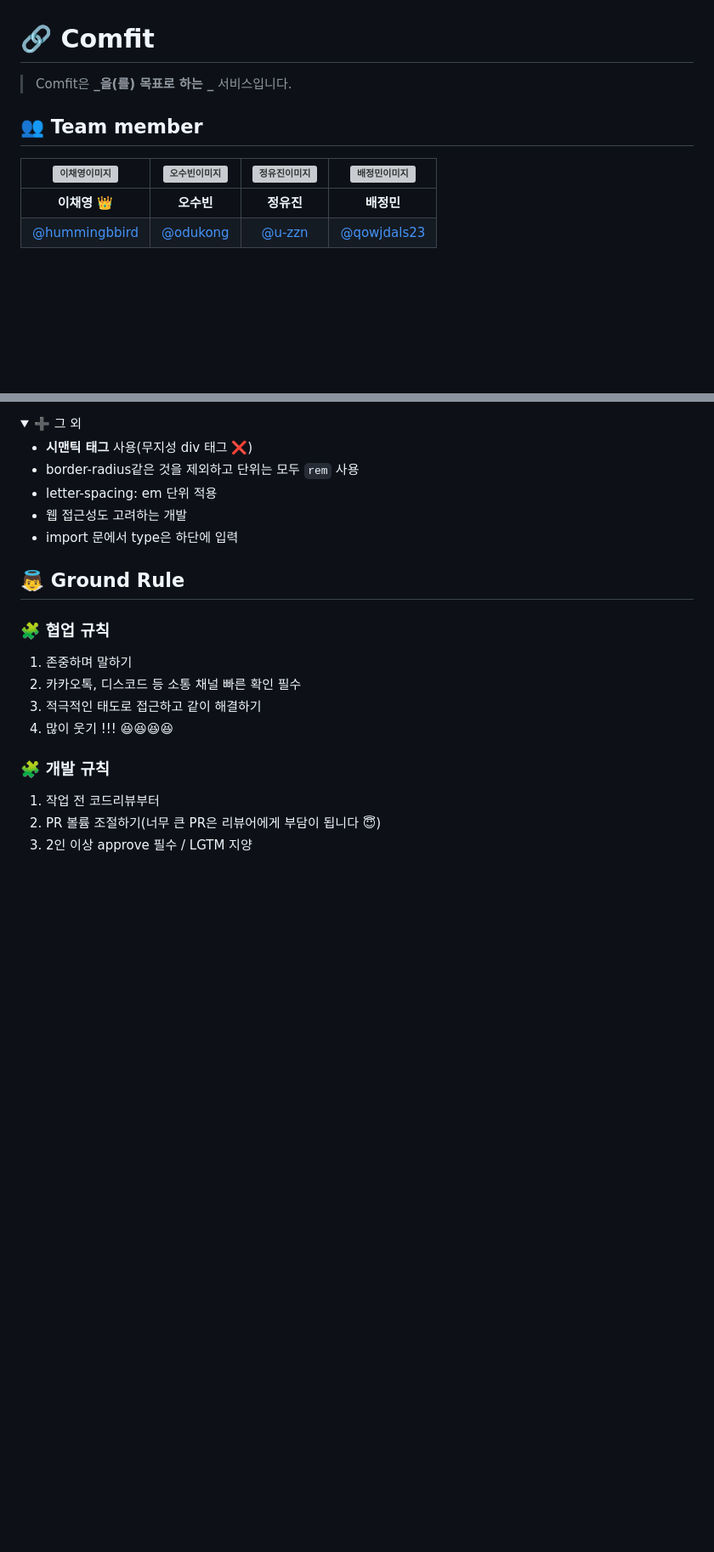
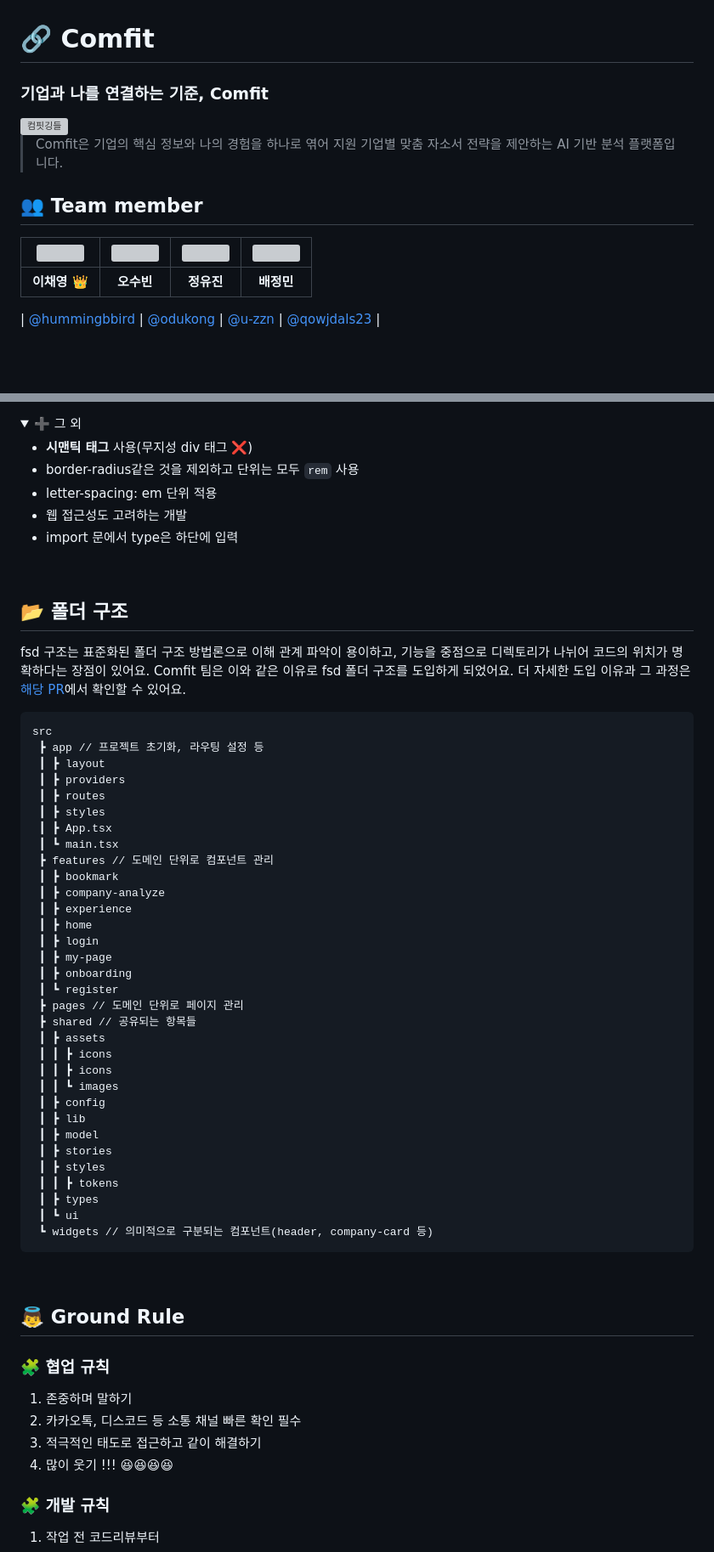
Before and after one commit to TEAM-COMFIT/COMFIT-CLIENT, a Markdown page: README.md, 2 parts joined by grey strips. Shown at 85% size. GitHub-like rendering; folded sections open; blank space fills up the shorter version; grey boxes are pictures that could not be loaded.

Commit message:
docs: 내용 추가 (#28)

````diff
--- a/README.md
+++ b/README.md
@@ -1,14 +1,19 @@
 # 🔗 Comfit
 
-> Comfit은 **_을(를) 목표로 하는 _** 서비스입니다.
+### 기업과 나를 연결하는 기준, Comfit
+
+<img width="1510" height="1079" alt="컴핏깅들" src="https://github.com/user-attachments/assets/c9cb3afa-6a16-4dd9-a138-d0ffa62d36c3" />
+
+> Comfit은 기업의 핵심 정보와 나의 경험을 하나로 엮어 지원 기업별 맞춤 자소서 전략을 제안하는 AI 기반 분석 플랫폼입니다.
 
 
 
 ## 👥 Team member
 
-|       ![이채영이미지](https://github.com/user-attachments/assets/1fcb5313-ee37-4e61-a66e-20a3c53c9171)   |    ![오수빈이미지](https://github.com/user-attachments/assets/1fcb5313-ee37-4e61-a66e-20a3c53c9171)  |   ![정유진이미지](https://github.com/user-attachments/assets/1fcb5313-ee37-4e61-a66e-20a3c53c9171)   |  ![배정민이미지](https://github.com/user-attachments/assets/1fcb5313-ee37-4e61-a66e-20a3c53c9171)    |
-| :----------------------------------------------: | :---------------------------------------: | :---------------------------------------: | :------------------------------------------: |
-|    <div align = "center"><b>이채영 👑</b></div>     | <div align = "center"><b>오수빈</b></div> | <div align = "center"><b>정유진</b></div> |  <div align = "center"><b>배정민</b></div>   |
+| <img src="https://github.com/user-attachments/assets/1fcb5313-ee37-4e61-a66e-20a3c53c9171" width="120" /> | <img src="https://github.com/user-attachments/assets/1fcb5313-ee37-4e61-a66e-20a3c53c9171" width="120" /> | <img src="https://github.com/user-attachments/assets/1fcb5313-ee37-4e61-a66e-20a3c53c9171" width="120" /> | <img src="https://github.com/user-attachments/assets/1fcb5313-ee37-4e61-a66e-20a3c53c9171" width="120" /> |
+| :--: | :--: | :--: | :--: |
+| <div align="center"><b>이채영 👑</b></div> | <div align="center"><b>오수빈</b></div> | <div align="center"><b>정유진</b></div> | <div align="center"><b>배정민</b></div> |
+
 | [@hummingbbird](https://github.com/hummingbbird) |  [@odukong](https://github.com/odukong)   |    [@u-zzn](https://github.com/u-zzn)     | [@qowjdals23](https://github.com/qowjdals23) |
 
 <br/>
@@ -137,3 +142,42 @@ const CompanyCard = () => {}  // 파스칼케이스 사용
 - import 문에서 type은 하단에 입력
 </details>
 
+<br>
+
+## 📂 폴더 구조
+fsd 구조는 표준화된 폴더 구조 방법론으로 이해 관계 파악이 용이하고, 기능을 중점으로 디렉토리가 나뉘어 코드의 위치가 명확하다는 장점이 있어요. Comfit 팀은 이와 같은 이유로 fsd 폴더 구조를 도입하게 되었어요. 더 자세한 도입 이유과 그 과정은 [해당 PR](https://github.com/TEAM-COMFIT/COMFIT-CLIENT/pull/9)에서 확인할 수 있어요.
+```
+src
+ ┣ app // 프로젝트 초기화, 라우팅 설정 등
+ ┃ ┣ layout
+ ┃ ┣ providers
+ ┃ ┣ routes
+ ┃ ┣ styles
+ ┃ ┣ App.tsx
+ ┃ ┗ main.tsx
+ ┣ features // 도메인 단위로 컴포넌트 관리
+ ┃ ┣ bookmark
+ ┃ ┣ company-analyze
+ ┃ ┣ experience
+ ┃ ┣ home
+ ┃ ┣ login
+ ┃ ┣ my-page
+ ┃ ┣ onboarding
+ ┃ ┗ register
+ ┣ pages // 도메인 단위로 페이지 관리
+ ┣ shared // 공유되는 항목들
+ ┃ ┣ assets
+ ┃ ┃ ┣ icons
+ ┃ ┃ ┣ icons
+ ┃ ┃ ┗ images
+ ┃ ┣ config
+ ┃ ┣ lib
+ ┃ ┣ model
+ ┃ ┣ stories
+ ┃ ┣ styles
+ ┃ ┃ ┣ tokens
+ ┃ ┣ types
+ ┃ ┗ ui
+ ┗ widgets // 의미적으로 구분되는 컴포넌트(header, company-card 등)
+```
+
````
Also changed, not shown: other parts of README.md (+2 -0 lines).
